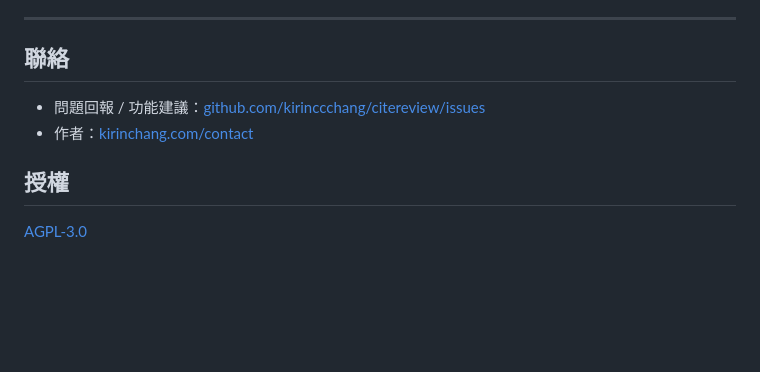
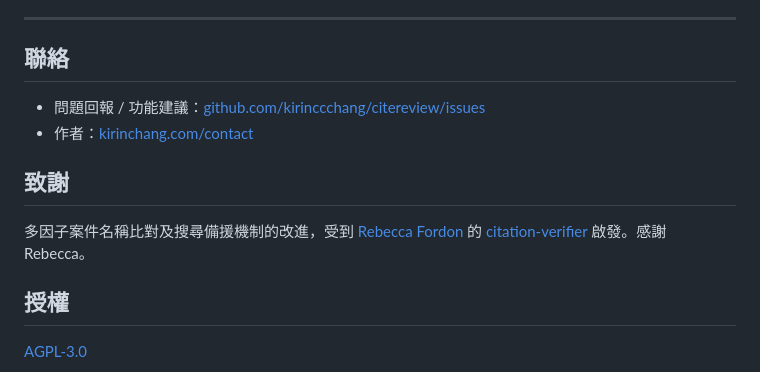
Before and after one commit to kirinccchang/citereview, a Markdown page: README.zh-TW.md, the part around the change. Rendered like a GitHub page; blank space fills up the shorter version.

```diff
--- a/README.zh-TW.md
+++ b/README.zh-TW.md
@@ -216,6 +216,10 @@ cite.review 是 [lawreview.tools](https://lawreview.tools/) 生態系的工具
 - 問題回報 / 功能建議：[github.com/kirinccchang/citereview/issues](https://github.com/kirinccchang/citereview/issues)
 - 作者：[kirinchang.com/contact](https://kirinchang.com/contact/)
 
+## 致謝
+
+多因子案件名稱比對及搜尋備援機制的改進，受到 [Rebecca Fordon](https://www.linkedin.com/in/rebeccafordon/) 的 [citation-verifier](https://github.com/rlfordon/citation-verifier) 啟發。感謝 Rebecca。
+
 ## 授權
 
 [AGPL-3.0](LICENSE)
```
Also changed, not shown: README.md (+4 -0 lines).
